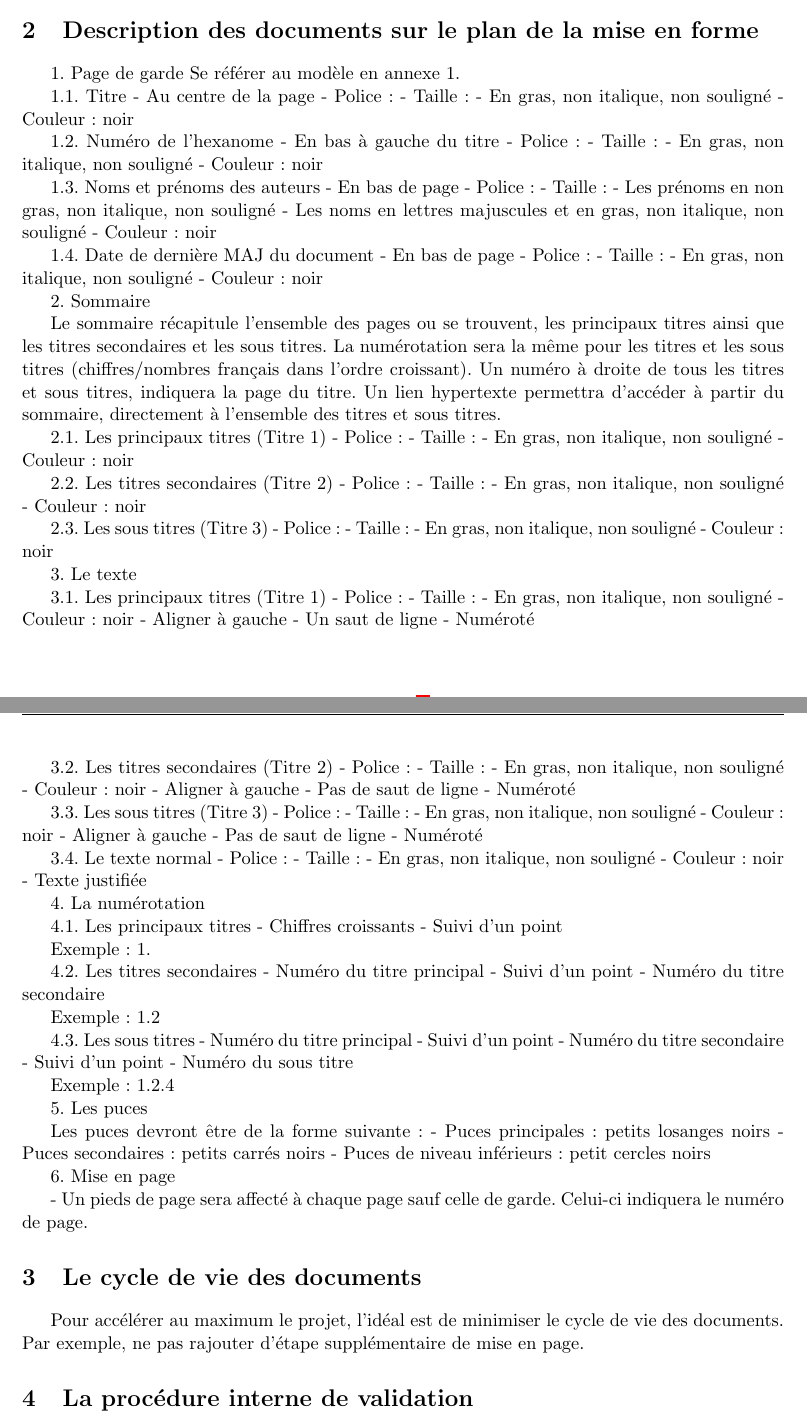
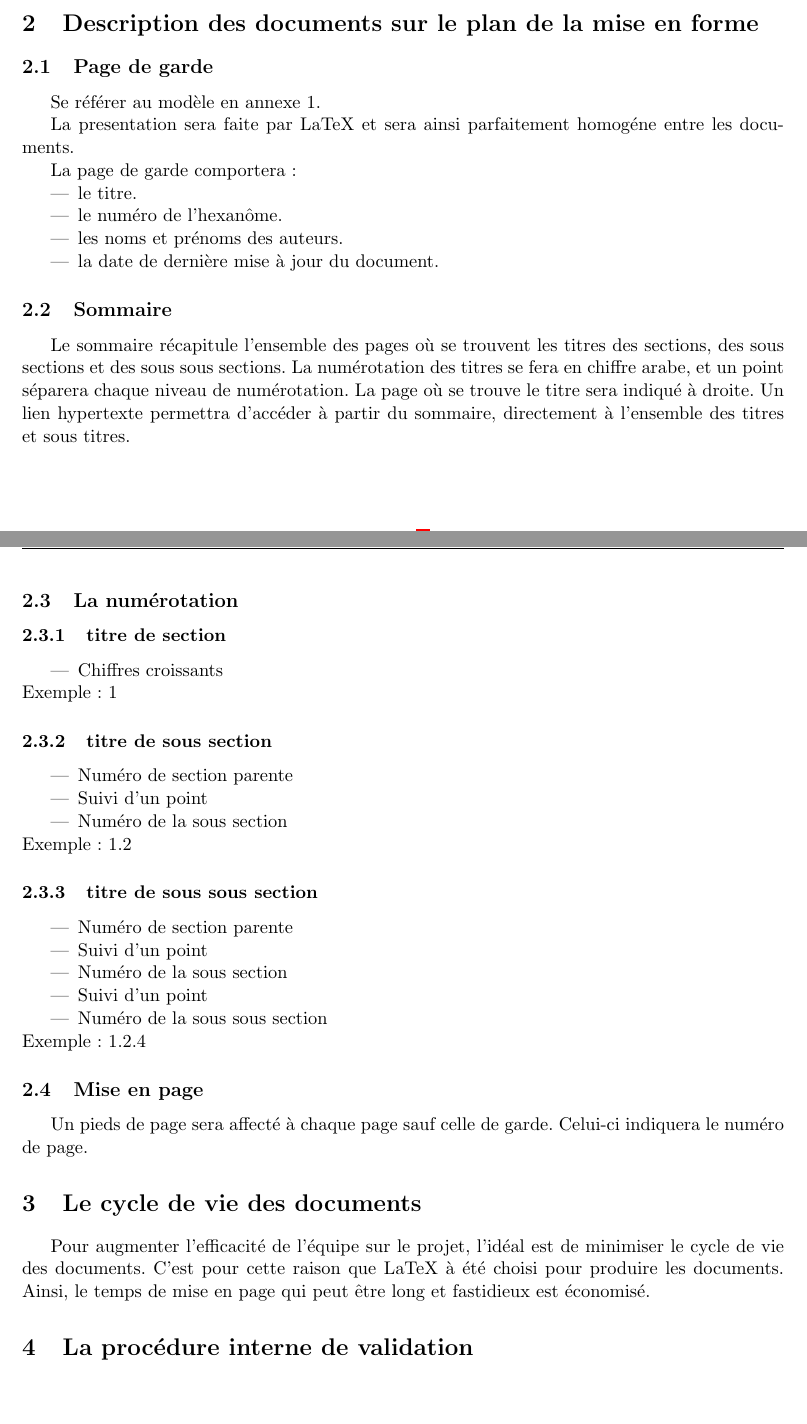
Before and after one commit to gravitezero/PLD, a LaTeX paper (PAQ/src/main.tex, which reads PAQ/src/satellite.tex): two parts of pages 2 and 3 of 4, joined at a grey line, cut so that both start at the same text, the shorter picture padded with empty space. Compiled offline with pdfLaTeX.

Commit message:
quelques modifs, et un peu de mise en page. Suppression de certaines descriptions au niveau de la mise en page

```diff
--- a/PAQ/src/satellite.tex
+++ b/PAQ/src/satellite.tex
@@ -13,142 +11,64 @@ La production de document se fera à l’aide de LaTeX.
 
 %Cette partie est à compléter, tu peux la continuer ou je l'achèverais plus tard, je craque là^^
 
-1. Page de garde
+% Je ne pense pas que la description de chaque élément soit necessaire.
+% Si c'était le cas, on pourrait la retrouver en recherchant dans les anciens commit de ce fichier avant le 6 janvier à 20h
+
+\subsection{Page de garde}
    Se référer au modèle en annexe 1.
 
-   1.1. Titre
-        - Au centre de la page
-        - Police :
-        - Taille :
-        - En gras, non italique, non souligné
-        - Couleur : noir
+   La presentation sera faite par LaTeX et sera ainsi parfaitement homogéne entre les documents.
 
-   1.2. Numéro de l'hexanome
-        - En bas à gauche du titre
-        - Police :
-        - Taille :
-        - En gras, non italique, non souligné
-        - Couleur : noir
+   La page de garde comportera :
+   \begin{itemize}
+      \item le titre.
+      \item le numéro de l'hexanôme.
+      \item les noms et prénoms des auteurs.
+      \item la date de dernière mise à jour du document.
+   \end{itemize}
 
-   1.3. Noms et prénoms des auteurs
-        - En bas de page
-        - Police :
-        - Taille :
-        - Les prénoms en non gras, non italique, non souligné
-        - Les noms en lettres majuscules et en gras, non italique, non souligné
-        - Couleur : noir
+\subsection{Sommaire}
 
-   1.4. Date de dernière MAJ du document
-        - En bas de page
-        - Police :
-        - Taille :
-        - En gras, non italique, non souligné
-        - Couleur : noir
+   Le sommaire récapitule l'ensemble des pages où se trouvent les titres des sections, des sous sections et des sous sous sections.
+   La numérotation des titres se fera en chiffre arabe, et un point séparera chaque niveau de numérotation.
+   La page où se trouve le titre sera indiqué à droite.
+   Un lien hypertexte permettra d'accéder à partir du sommaire, directement à l'ensemble des titres et sous titres.
 
-2. Sommaire
+\subsection{La numérotation}
 
-   Le sommaire récapitule l'ensemble des pages ou se trouvent,
-les principaux titres ainsi que les titres secondaires et les sous titres.
-   La numérotation sera la même pour les titres et les sous titres (chiffres/nombres français
-dans l'ordre croissant).
-   Un numéro à droite de tous les titres et sous titres, indiquera la page du titre.
-   Un lien hypertexte permettra d'accéder à partir du sommaire, directement à l'ensemble des titres
-et sous titres.
+   \subsubsection{titre de section}
+   \begin{itemize}
+        \item Chiffres croissants
+   \end{itemize}
+        Exemple : 1
 
-   2.1. Les principaux titres (Titre 1)
-        - Police :
-        - Taille :
-        - En gras, non italique, non souligné
-        - Couleur : noir
-
-   2.2. Les titres secondaires (Titre 2)
-        - Police :
-        - Taille :
-        - En gras, non italique, non souligné
-        - Couleur : noir
-
-   2.3. Les sous titres (Titre 3)
-        - Police :
-        - Taille :
-        - En gras, non italique, non souligné
-        - Couleur : noir
-
-3. Le texte
-
-   3.1. Les principaux titres (Titre 1)
-        - Police :
-        - Taille :
-        - En gras, non italique, non souligné
-        - Couleur : noir
-        - Aligner à gauche
-        - Un saut de ligne
-        - Numéroté
-
-   3.2. Les titres secondaires (Titre 2)
-        - Police :
-        - Taille :
-        - En gras, non italique, non souligné
-        - Couleur : noir
-        - Aligner à gauche
-        - Pas de saut de ligne
-        - Numéroté
-
-   3.3. Les sous titres (Titre 3)
-        - Police :
-        - Taille :
-        - En gras, non italique, non souligné
-        - Couleur : noir
-        - Aligner à gauche
-        - Pas de saut de ligne
-        - Numéroté
-
-   3.4. Le texte normal
-        - Police :
-        - Taille :
-        - En gras, non italique, non souligné
-        - Couleur : noir
-        - Texte justifiée
-
-4. La numérotation
-
-   4.1. Les principaux titres
-        - Chiffres croissants
-        - Suivi d'un point
-
-        Exemple : 1.
-
-   4.2. Les titres secondaires
-      - Numéro du titre principal
-      - Suivi d'un point
-      - Numéro du titre secondaire
-
+   \subsubsection{titre de sous section}
+   \begin{itemize}
+      \item Numéro de section parente
+      \item Suivi d'un point
+      \item Numéro de la sous section
+   \end{itemize}
         Exemple : 1.2
 
-   4.3. Les sous titres
-     - Numéro du titre principal
-      - Suivi d'un point
-      - Numéro du titre secondaire
-      - Suivi d'un point
-      - Numéro du sous titre
-
+   \subsubsection{titre de sous sous section}
+   \begin{itemize}
+      \item Numéro de section parente
+      \item Suivi d'un point
+      \item Numéro de la sous section
+      \item Suivi d'un point
+      \item Numéro de la sous sous section
+   \end{itemize}
         Exemple : 1.2.4
 
-5. Les puces
+    \subsection{Mise en page}
 
-   Les puces devront être de la forme suivante :
-   - Puces principales : petits losanges noirs
-   - Puces secondaires : petits carrés noirs
-   - Puces de niveau inférieurs : petit cercles noirs
-
-6. Mise en page
-
-   - Un pieds de page sera affecté à chaque page sauf celle de garde.
+     Un pieds de page sera affecté à chaque page sauf celle de garde.
      Celui-ci indiquera le numéro de page.
 
 \section{Le cycle de vie des documents}
 
-Pour accélérer au maximum le projet, l’idéal est de minimiser le cycle de vie des documents.
-Par exemple, ne pas rajouter d’étape supplémentaire de mise en page.
+Pour augmenter l'efficacité de l'équipe sur le projet, l’idéal est de minimiser le cycle de vie des documents.
+C'est pour cette raison que LaTeX à été choisi pour produire les documents. Ainsi, le temps de mise en page qui peut être long et fastidieux est économisé.
 
 %SCHÉMA A INSÉRER
 %En ligne sur le google group, le nom du fichier PNG est "CycleVieDocument"
```
Also changed, not shown: PAQ/src/satellite.tex (4 more changed lines).
